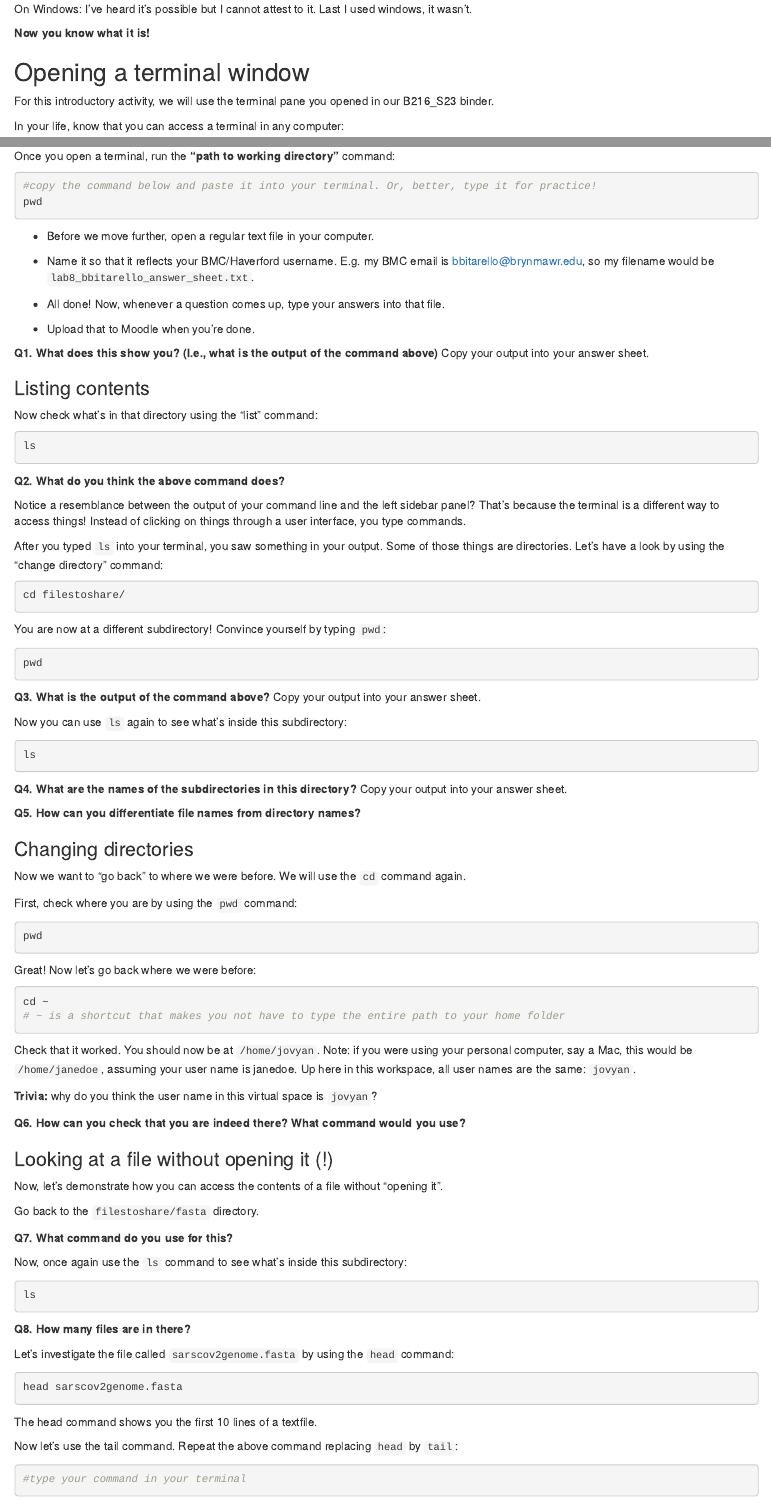
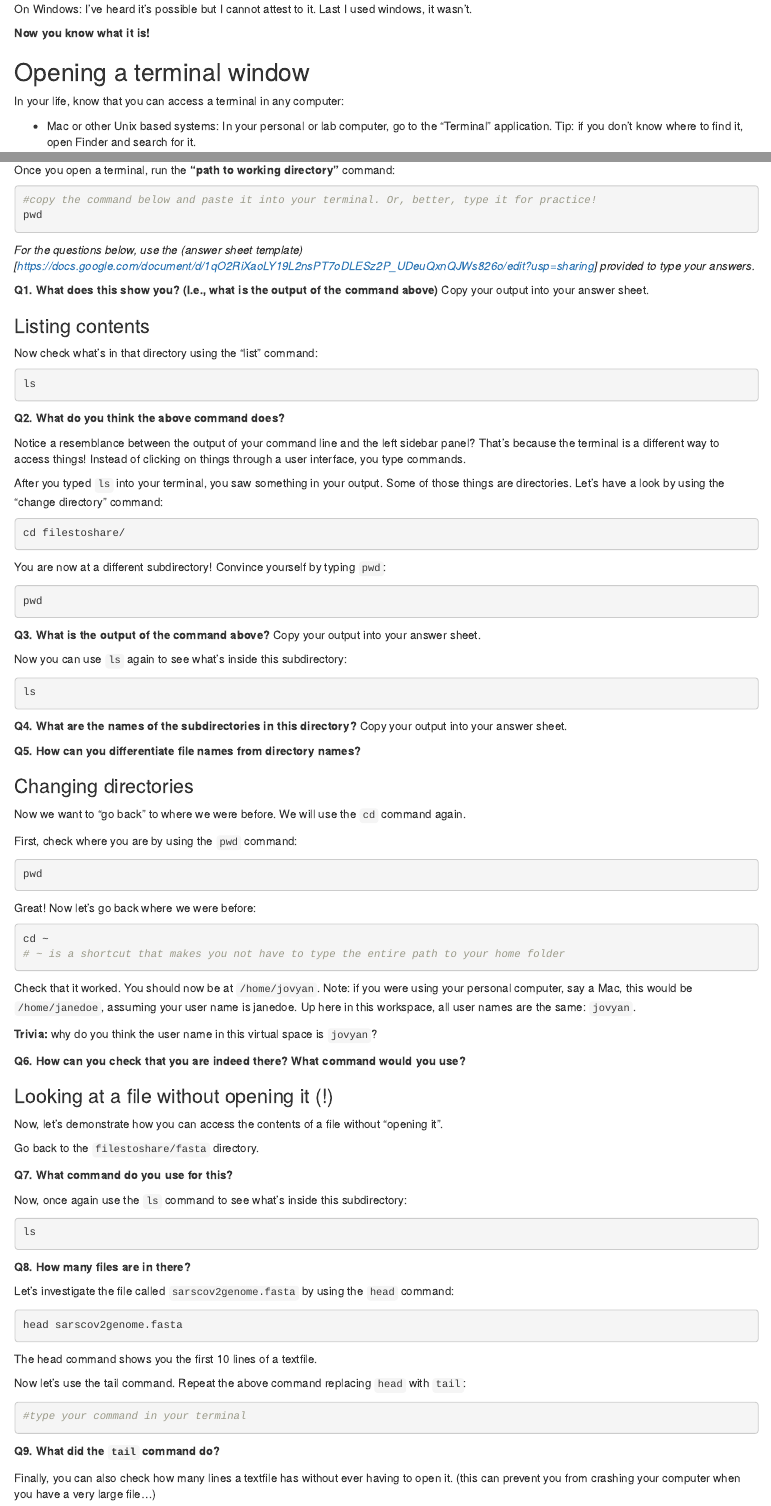
Before and after one commit to bitarellolab/Genomics_Teaching, an R Markdown document (Lessons/00_Bash_basics.Rmd): the page in a window 1100 px wide, from 1030 px down, and a second part further down, joined at a grey line. Rendered offline with R 4.5, knitr and Pandoc, with nearby package versions.

Commit message:
update bash basics lesson

````diff
--- a/Lessons/00_Bash_basics.Rmd
+++ b/Lessons/00_Bash_basics.Rmd
@@ -44,8 +44,6 @@
 
 
 ## Opening a terminal window
-
-For this introductory activity, we will use the terminal pane you opened in our B216_S23 binder.
 
 In your life, know that you can access a terminal in any computer:
 
@@ -84,13 +82,7 @@
 pwd
 ```
 
-* Before we move further, open a regular text file in your computer.
-
-* Name it so that it reflects your BMC/Haverford username. E.g. my BMC email is bbitarello@brynmawr.edu, so my filename would be `lab8_bbitarello_answer_sheet.txt`.
-
-* All done! Now, whenever a question comes up, type your answers into that file.
-
-* Upload that to Moodle when you're done.
+*For the questions below, use the (answer sheet template)[https://docs.google.com/document/d/1qO2RiXaoLY19L2nsPT7oDLESz2P_UDeuQxnQJWs826o/edit?usp=sharing] provided to type your answers.*
 
 
 **Q1. What does this show you? (I.e., what is the output of the command above)** Copy your output into your answer sheet.
@@ -190,13 +182,13 @@
 
 The head command shows you the first 10 lines of a textfile.
 
-Now let's use the tail command. Repeat the above command replacing `head` by `tail`:
+Now let's use the tail command. Repeat the above command replacing `head` with `tail`:
 
 ```{bash, echo=T, eval=F}
 #type your command in your terminal
 ```
 
-**Q9. What does this do?**
+**Q9. What did the `tail` command do?**
 
 Finally, you can also check how many lines a textfile has without ever having to open it. (this can prevent you from crashing your computer when you have a very large file...)
 
````
Also changed, not shown: Lessons/00_Bash_basics.Rmd (8 more changed lines).
